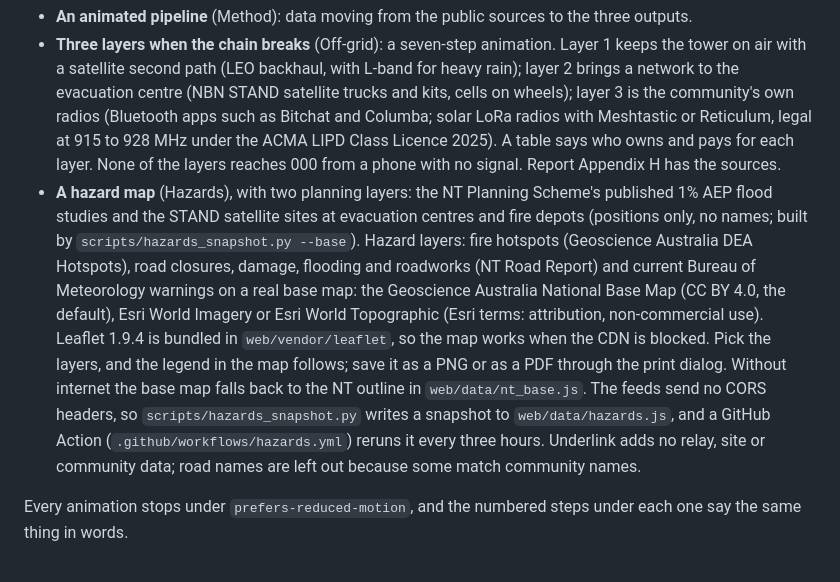
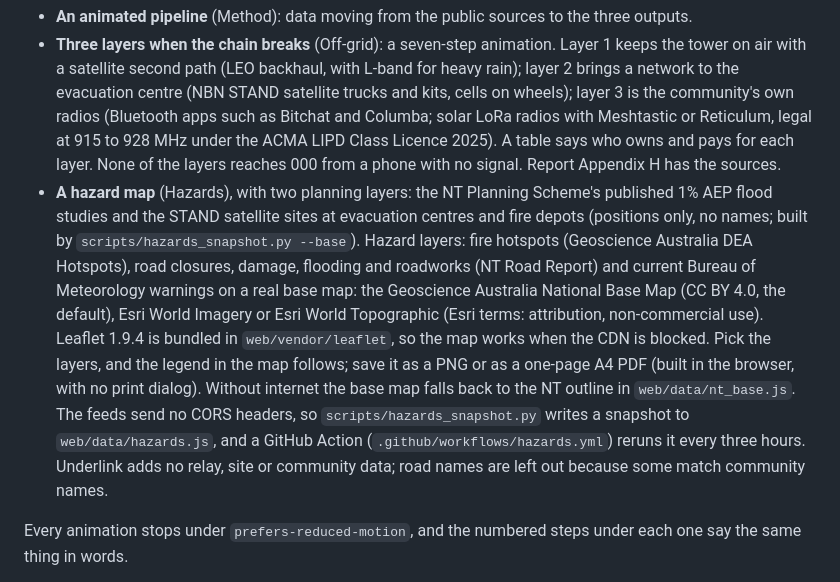
Before and after one commit to harshrastogii/underlink-nt, a Markdown page: README.md, the part around the change. Drawn GitHub-style.

Commit message:
README: PDF export no longer uses the print dialog

```diff
--- a/README.md
+++ b/README.md
@@ -100,7 +100,7 @@ Besides the numbers, the app has:
 
 - **An animated pipeline** (Method): data moving from the public sources to the three outputs.
 - **Three layers when the chain breaks** (Off-grid): a seven-step animation. Layer 1 keeps the tower on air with a satellite second path (LEO backhaul, with L-band for heavy rain); layer 2 brings a network to the evacuation centre (NBN STAND satellite trucks and kits, cells on wheels); layer 3 is the community's own radios (Bluetooth apps such as Bitchat and Columba; solar LoRa radios with Meshtastic or Reticulum, legal at 915 to 928 MHz under the ACMA LIPD Class Licence 2025). A table says who owns and pays for each layer. None of the layers reaches 000 from a phone with no signal. Report Appendix H has the sources.
-- **A hazard map** (Hazards), with two planning layers: the NT Planning Scheme's published 1% AEP flood studies and the STAND satellite sites at evacuation centres and fire depots (positions only, no names; built by `scripts/hazards_snapshot.py --base`). Hazard layers: fire hotspots (Geoscience Australia DEA Hotspots), road closures, damage, flooding and roadworks (NT Road Report) and current Bureau of Meteorology warnings on a real base map: the Geoscience Australia National Base Map (CC BY 4.0, the default), Esri World Imagery or Esri World Topographic (Esri terms: attribution, non-commercial use). Leaflet 1.9.4 is bundled in `web/vendor/leaflet`, so the map works when the CDN is blocked. Pick the layers, and the legend in the map follows; save it as a PNG or as a PDF through the print dialog. Without internet the base map falls back to the NT outline in `web/data/nt_base.js`. The feeds send no CORS headers, so `scripts/hazards_snapshot.py` writes a snapshot to `web/data/hazards.js`, and a GitHub Action (`.github/workflows/hazards.yml`) reruns it every three hours. Underlink adds no relay, site or community data; road names are left out because some match community names.
+- **A hazard map** (Hazards), with two planning layers: the NT Planning Scheme's published 1% AEP flood studies and the STAND satellite sites at evacuation centres and fire depots (positions only, no names; built by `scripts/hazards_snapshot.py --base`). Hazard layers: fire hotspots (Geoscience Australia DEA Hotspots), road closures, damage, flooding and roadworks (NT Road Report) and current Bureau of Meteorology warnings on a real base map: the Geoscience Australia National Base Map (CC BY 4.0, the default), Esri World Imagery or Esri World Topographic (Esri terms: attribution, non-commercial use). Leaflet 1.9.4 is bundled in `web/vendor/leaflet`, so the map works when the CDN is blocked. Pick the layers, and the legend in the map follows; save it as a PNG or as a one-page A4 PDF (built in the browser, with no print dialog). Without internet the base map falls back to the NT outline in `web/data/nt_base.js`. The feeds send no CORS headers, so `scripts/hazards_snapshot.py` writes a snapshot to `web/data/hazards.js`, and a GitHub Action (`.github/workflows/hazards.yml`) reruns it every three hours. Underlink adds no relay, site or community data; road names are left out because some match community names.
 
 Every animation stops under `prefers-reduced-motion`, and the numbered steps under each one say the same thing in words.
 
```
